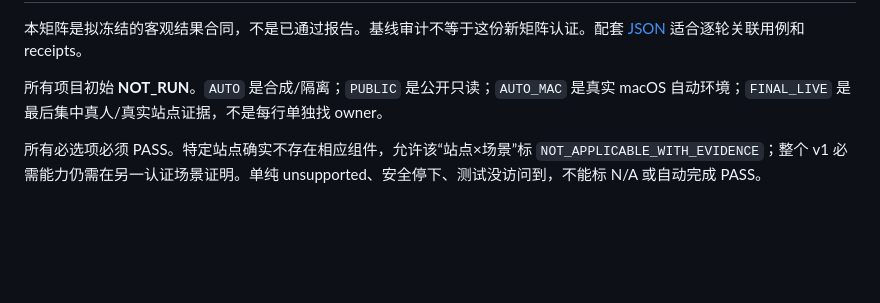
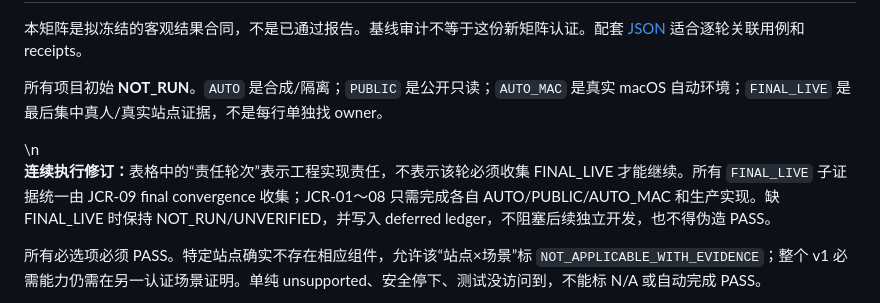
Before and after one commit to haohongfei2001-png/Job-Application-Executor, a Markdown page: docs/consumer-readiness-v1/04_ACCEPTANCE_MATRIX.md, the part around the change. Drawn GitHub-style; blank space fills up the shorter version.

Commit message:
Clarify FINAL_LIVE evidence is JCR-09 only

```diff
--- a/docs/consumer-readiness-v1/04_ACCEPTANCE_MATRIX.md
+++ b/docs/consumer-readiness-v1/04_ACCEPTANCE_MATRIX.md
@@ -1,7 +1,7 @@
 <!-- Pro audit text preserved; STATUS.json is authoritative for current execution state. -->
 <section id="04_acceptance_matrix" class="chapter"><h1 id="04_acceptance_matrix-最终-consumer-grade-acceptance-matrix">最终 Consumer-Grade Acceptance Matrix</h1>
 <p>本矩阵是拟冻结的客观结果合同，不是已通过报告。基线审计不等于这份新矩阵认证。配套 <a href="acceptance-matrix.json">JSON</a> 适合逐轮关联用例和 receipts。</p>
-<p>所有项目初始 <strong>NOT_RUN</strong>。<code>AUTO</code> 是合成/隔离；<code>PUBLIC</code> 是公开只读；<code>AUTO_MAC</code> 是真实 macOS 自动环境；<code>FINAL_LIVE</code> 是最后集中真人/真实站点证据，不是每行单独找 owner。</p>
+<p>所有项目初始 <strong>NOT_RUN</strong>。<code>AUTO</code> 是合成/隔离；<code>PUBLIC</code> 是公开只读；<code>AUTO_MAC</code> 是真实 macOS 自动环境；<code>FINAL_LIVE</code> 是最后集中真人/真实站点证据，不是每行单独找 owner。</p>\n<p><strong>连续执行修订：</strong>表格中的“责任轮次”表示工程实现责任，不表示该轮必须收集 FINAL_LIVE 才能继续。所有 <code>FINAL_LIVE</code> 子证据统一由 JCR-09 final convergence 收集；JCR-01～08 只需完成各自 AUTO/PUBLIC/AUTO_MAC 和生产实现。缺 FINAL_LIVE 时保持 NOT_RUN/UNVERIFIED，并写入 deferred ledger，不阻塞后续独立开发，也不得伪造 PASS。</p>
 <p>所有必选项必须 PASS。特定站点确实不存在相应组件，允许该“站点×场景”标 <code>NOT_APPLICABLE_WITH_EVIDENCE</code>；整个 v1 必需能力仍需在另一认证场景证明。单纯 unsupported、安全停下、测试没访问到，不能标 N/A 或自动完成 PASS。</p>
 <p>FAIL 中的任一条件出现即失败；PASS 为该行所有相关条件的合取。检查安全与完成两条轴：正确拒绝未知副作用可以 safety PASS，但不把未完成申请算作 completion PASS。0 自动提交、0 错目标、0 伪造事实、0 秘密越界、0 假READY 为全局强制门槛。</p>
 <h2 id="04_acceptance_matrix-a--启动与运行">A — 启动与运行</h2>
```
